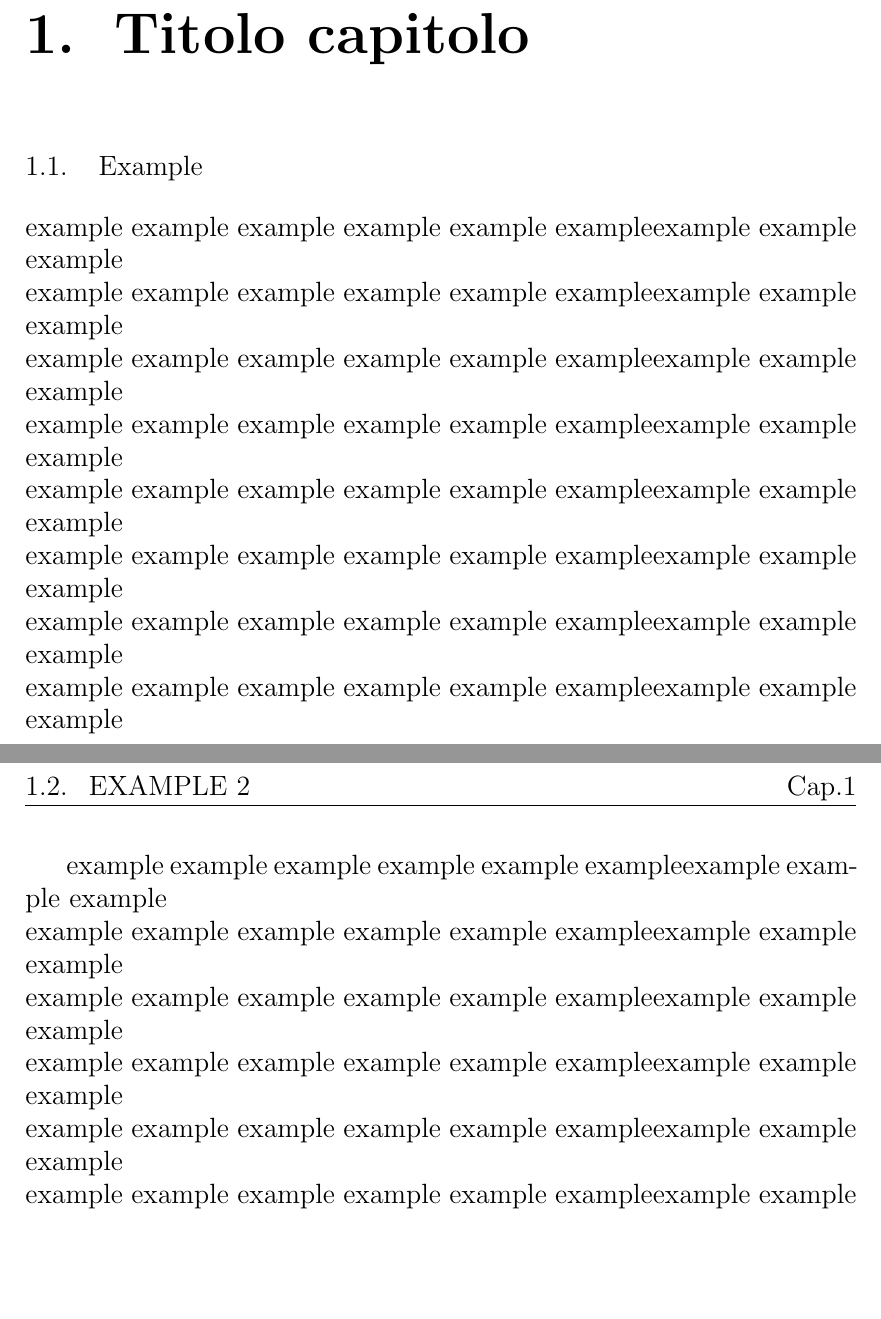
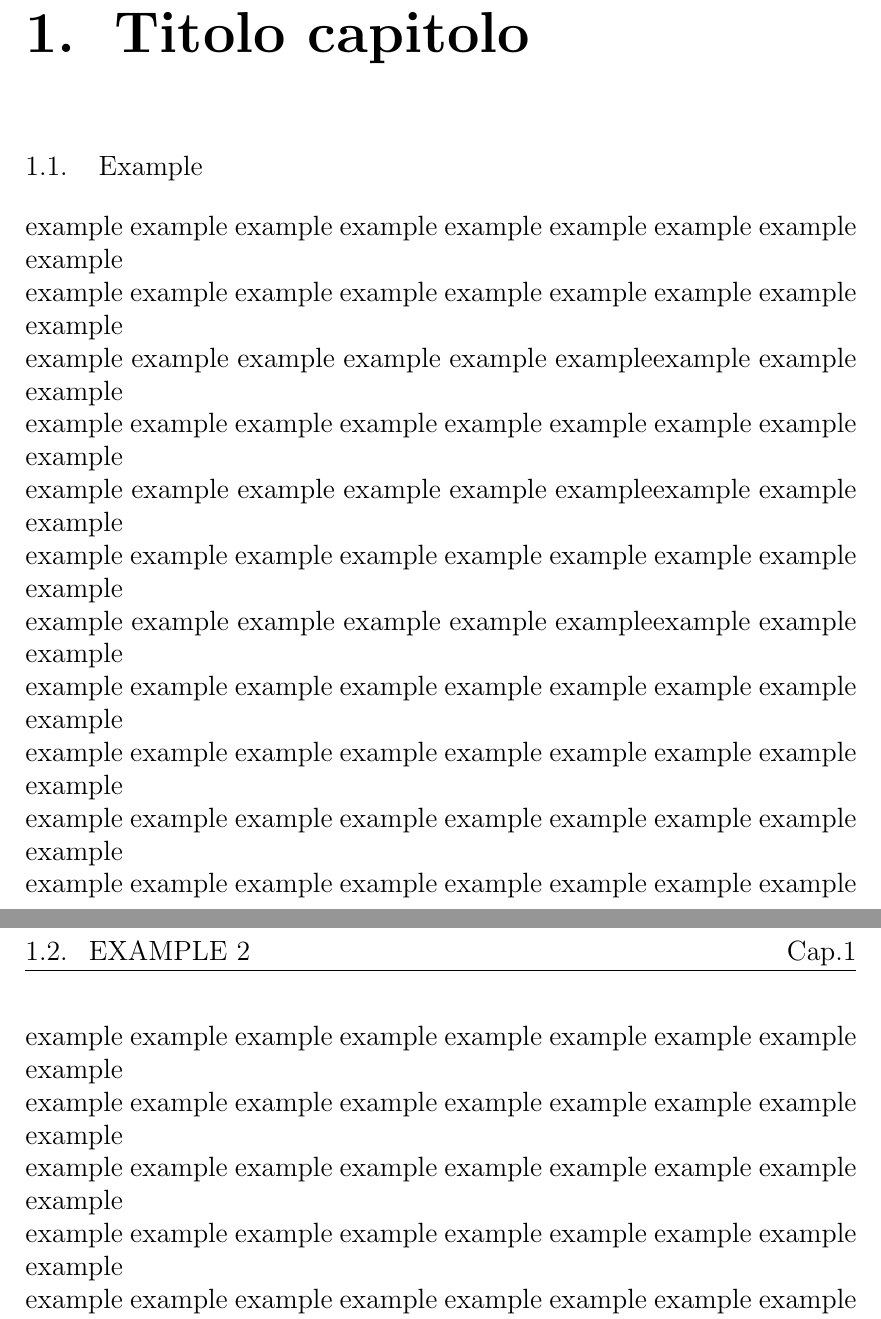
Before and after one commit to CiccioTecchio/MasterThesis, a LaTeX document (indice.tex, which reads Capitolo1.tex): two parts of pages 6 and 9 of 12 before the commit and two parts of pages 6 and 8 of 11 after it, joined at a grey line, cut so that both start at the same text, the shorter picture padded with empty space. Compiled offline with pdfLaTeX.

```diff
--- a/Capitolo1.tex
+++ b/Capitolo1.tex
@@ -1,6 +1,8 @@
 \section{Example}
-example example example example example exampleexample example example\newline
-example example example example example exampleexample example example\newline example example example example example exampleexample example example\newline
-example example example example example exampleexample example example\newline example example example example example exampleexample example example\newline
-example example example example example exampleexample example example\newline example example example example example exampleexample example example\newline
-example example example example example exampleexample example example\newline
+example example example example example example example example example\newline
+example example example example example example example example example\newline example example example example example exampleexample example example\newline
+example example example example example example example example example\newline example example example example example exampleexample example example\newline
+example example example example example example example example example\newline example example example example example exampleexample example example\newline
+example example example example example example example example example\newline
+example example example example example example example example example\newline
+example example example example example example example example example\newline example example example example example example example example example\newline
@@ -21,4 +12,0 @@
-example example example example example exampleexample example example\newline
-example example example example example exampleexample example example\newline example example example example example exampleexample example example\newline
-example example example example example exampleexample example example\newline example example example example example exampleexample example example\newline
-example example example example example exampleexample example example\newline example example example example example exampleexample example example\newline
@@ -25,0 +18,5 @@
+example example example example example example example example example\newline
+example example example example example example example example example\newline example example example example example example example example example\newline
+example example example example example example example example example\newline example example example example example example example example example\newline
+example example example example example exampleexample example example\newline example example example example example example example example example\newline
+example example example example example example example example example\newline
--- a/indice.tex
+++ b/indice.tex
@@ -6,20 +6,18 @@
 \usepackage{cite}
 \usepackage{amsmath}
 \usepackage[table,xcdraw]{xcolor}
-\usepackage[italian]{minitoc}% per gli accenti
-\usepackage{fancybox}
 \usepackage{verbatim}
 \usepackage{url}
-\usepackage{color}
 \usepackage{listings}
-\usepackage{makeidx}
 \usepackage{comment}
+
 \usepackage{fancyhdr}
 \pagestyle{fancy}
 \fancyhf{}
+\setlength{\headheight}{17pt}
 \rhead{Cap.\thechapter}
 \fancyhead[L]{\rightmark}
-
+\cfoot{\thepage}
 
 \lstset{frame=tb,
 	language=Java,
```
Also changed, not shown: Capitolo1.tex (22 more changed lines).
